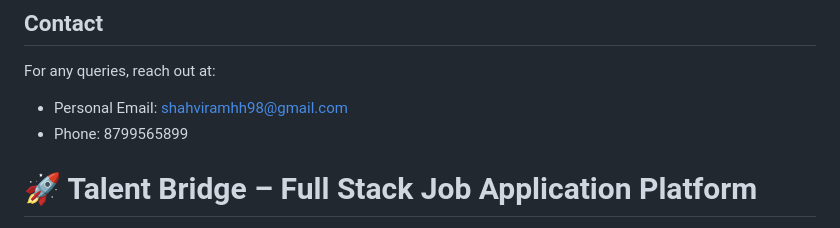
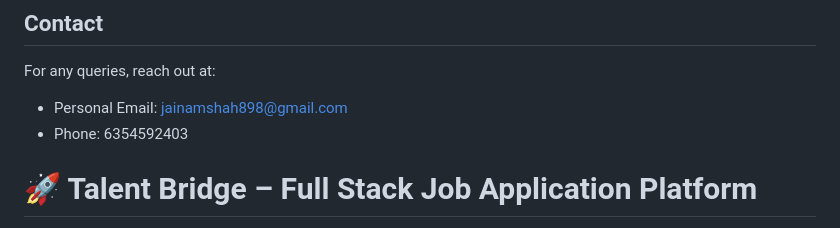
Before and after one commit to Jainam259/Talent_Bridge, a Markdown page: README.md, the part around one of its changes. Rendered like a GitHub page.

```diff
--- a/README.md
+++ b/README.md
@@ -103,8 +82,8 @@ Contributions are welcome! Feel free to fork the repository and submit a pull re
 ## Contact
 
 For any queries, reach out at:
-- Personal Email: [shahviramhh98@gmail.com](mailto:shahviramhh98@gmail.com)
-- Phone: 8799565899
+- Personal Email: [jainamshah898@gmail.com](mailto:jainamshah898@gmail.com)
+- Phone: 6354592403
 
 # 🚀 Talent Bridge – Full Stack Job Application Platform
 
```
Also changed, not shown: other parts of README.md (+0 -21 lines).
